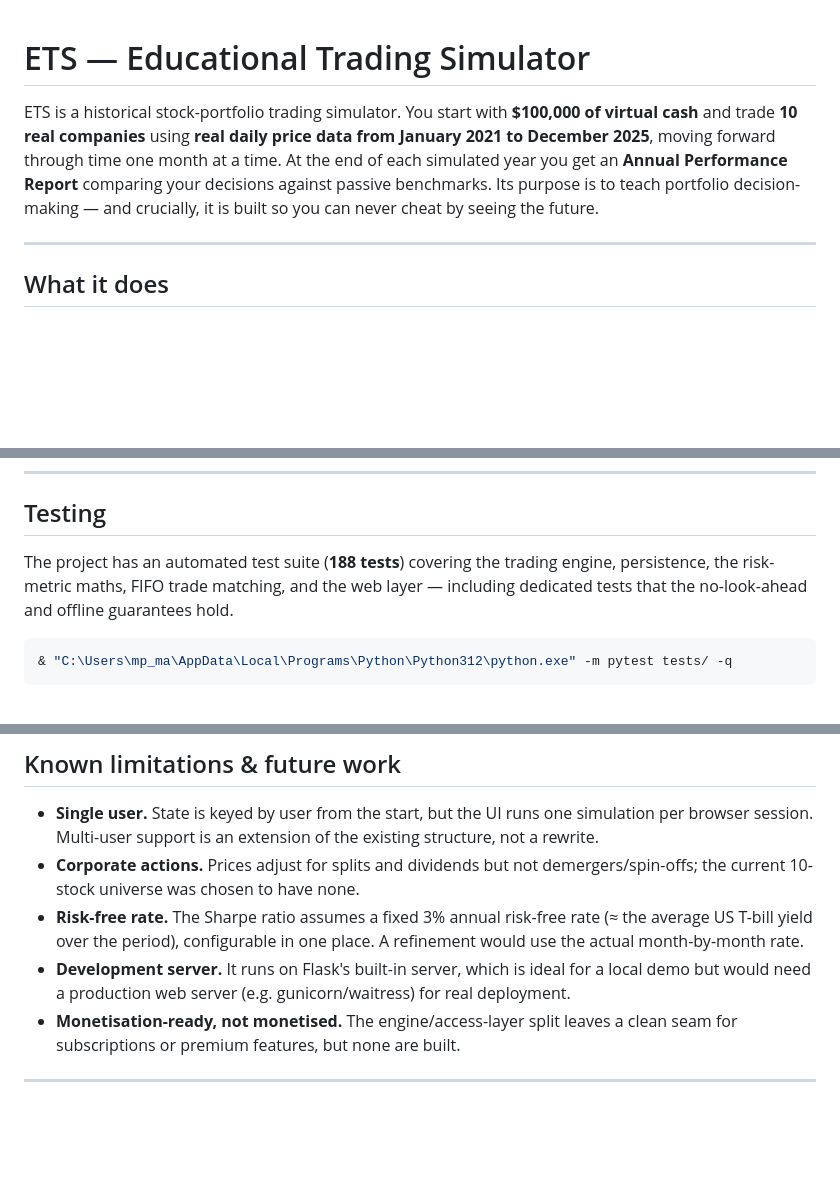
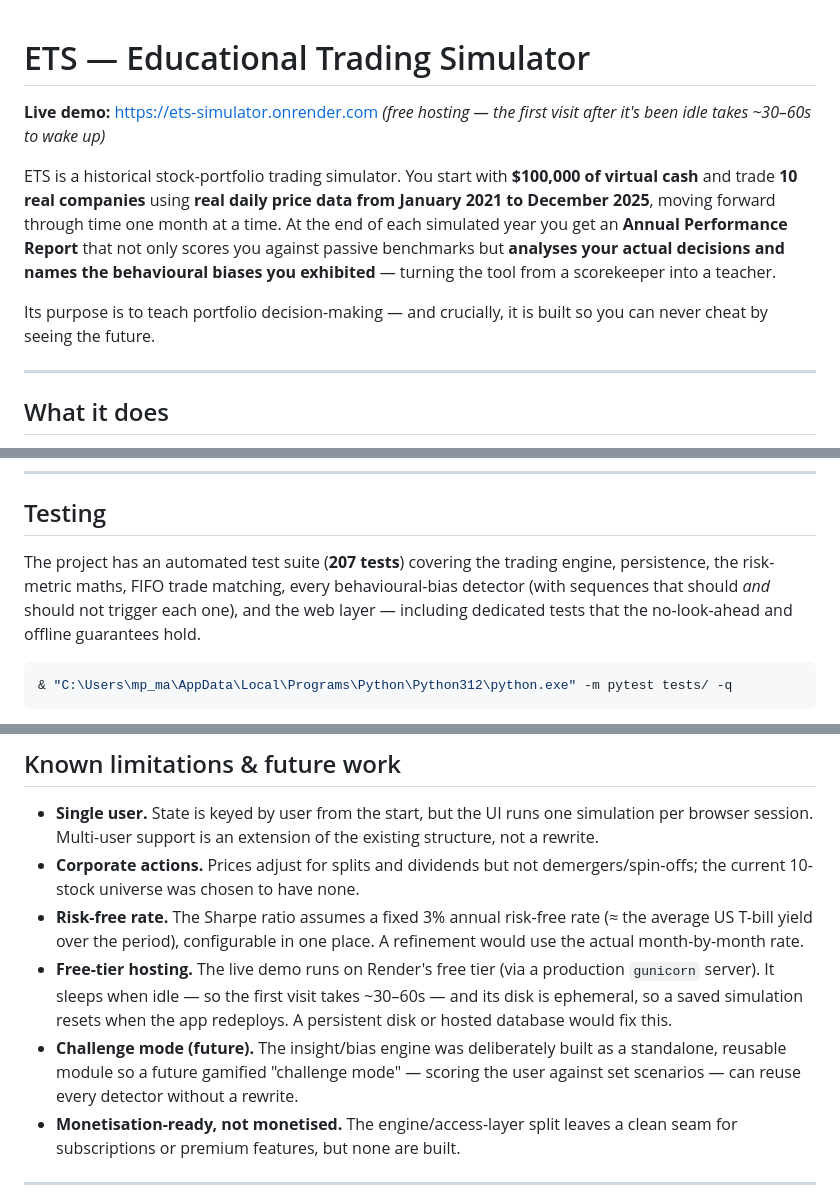
Before and after one commit to jaiveer28/ets-simulator, a Markdown page: README.md, 3 parts joined by grey strips. Rendered like a GitHub page; blank space fills up the shorter version.

````diff
--- a/README.md
+++ b/README.md
@@ -1,12 +1,18 @@
 # ETS — Educational Trading Simulator
+
+**Live demo:** https://ets-simulator.onrender.com
+*(free hosting — the first visit after it's been idle takes ~30–60s to wake up)*
 
 ETS is a historical stock-portfolio trading simulator. You start with **$100,000
 of virtual cash** and trade **10 real companies** using **real daily price data
 from January 2021 to December 2025**, moving forward through time one month at a
 time. At the end of each simulated year you get an **Annual Performance Report**
-comparing your decisions against passive benchmarks. Its purpose is to teach
-portfolio decision-making — and crucially, it is built so you can never cheat by
-seeing the future.
+that not only scores you against passive benchmarks but **analyses your actual
+decisions and names the behavioural biases you exhibited** — turning the tool
+from a scorekeeper into a teacher.
+
+Its purpose is to teach portfolio decision-making — and crucially, it is built so
+you can never cheat by seeing the future.
 
 ---
 
@@ -157,10 +213,11 @@ $env:SECRET_KEY = "some-long-random-string"
 
 ## Testing
 
-The project has an automated test suite (**188 tests**) covering the trading
-engine, persistence, the risk-metric maths, FIFO trade matching, and the web
-layer — including dedicated tests that the no-look-ahead and offline guarantees
-hold.
+The project has an automated test suite (**207 tests**) covering the trading
+engine, persistence, the risk-metric maths, FIFO trade matching, every
+behavioural-bias detector (with sequences that should *and* should not trigger
+each one), and the web layer — including dedicated tests that the no-look-ahead
+and offline guarantees hold.
 
 ```powershell
 & "C:\Users\mp_ma\AppData\Local\Programs\Python\Python312\python.exe" -m pytest tests/ -q
@@ -182,9 +239,13 @@ not just green by luck.
 - **Risk-free rate.** The Sharpe ratio assumes a fixed 3% annual risk-free rate
   (≈ the average US T-bill yield over the period), configurable in one place. A
   refinement would use the actual month-by-month rate.
-- **Development server.** It runs on Flask's built-in server, which is ideal for
-  a local demo but would need a production web server (e.g. gunicorn/waitress)
-  for real deployment.
+- **Free-tier hosting.** The live demo runs on Render's free tier (via a
+  production `gunicorn` server). It sleeps when idle — so the first visit takes
+  ~30–60s — and its disk is ephemeral, so a saved simulation resets when the app
+  redeploys. A persistent disk or hosted database would fix this.
+- **Challenge mode (future).** The insight/bias engine was deliberately built as
+  a standalone, reusable module so a future gamified "challenge mode" — scoring
+  the user against set scenarios — can reuse every detector without a rewrite.
 - **Monetisation-ready, not monetised.** The engine/access-layer split leaves a
   clean seam for subscriptions or premium features, but none are built.
 
````
Also changed, not shown: other parts of README.md (+57 -4 lines).
